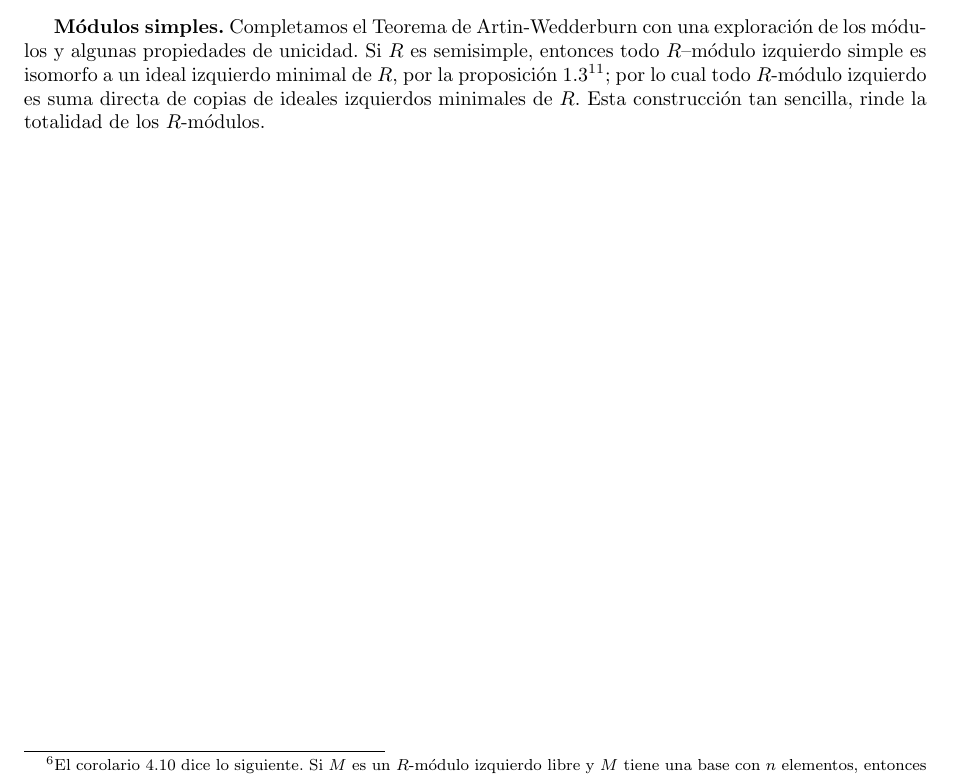
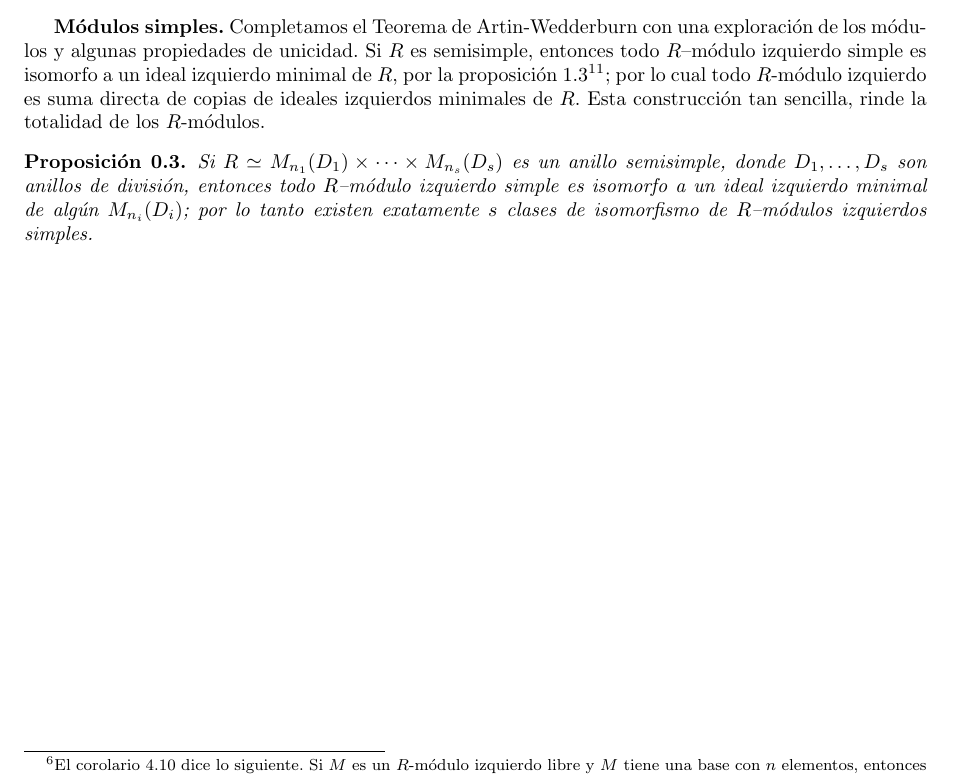
Before and after one commit to PabloBrianese/algebraic-structures, a LaTeX document (grillet.tex): part of page 2 of 2, cut so that both start at the same text. Compiled offline with pdfLaTeX.

Commit message:
Add proposition on isomorphism classes of simple left \( R \)-modules for semisimple rings decomposed as matrix rings over division rings.

```diff
--- a/grillet.tex
+++ b/grillet.tex
@@ -100,5 +100,8 @@ En particular, los anillos semisimples son productos directos de anillos simples
 
 \textbf{Módulos simples.} Completamos el Teorema de Artin-Wedderburn con una exploración de los módulos y algunas propiedades de unicidad. Si $R$  es semisimple, entonces todo $R$--módulo izquierdo simple es isomorfo a un ideal izquierdo minimal de $R$, por la proposición 1.3\footnote{La proposición 1.3 dice que si $S$ es un $R$--módulo izquierdo simple, $L$ es un ideal izquierdo minimal de $R$, y $L S \neq 0$, entonces $S \simeq L$. Además, si $R$ es suma de ideales izquierdos minimales $(L_i)_{i \in I}$, entonces todo $R$--módulo izquierdo simple es isomorfo a uno de los $L_i$. Este resultado es una consecuencia del Lema de Schur.}; por lo cual todo $R$-módulo izquierdo es suma directa de copias de ideales izquierdos minimales de $R$. Esta construcción tan sencilla, rinde la totalidad de los $R$-módulos.
 
+\begin{proposition}
+    Si $R \simeq M_{n_1}(D_1) \times \cdots \times M_{n_s}(D_s)$ es un anillo semisimple, donde $D_1, \dots, D_s$ son anillos de división, entonces todo $R$--módulo izquierdo simple es isomorfo a un ideal izquierdo minimal de algún $M_{n_i}(D_i)$; por lo tanto existen exatamente $s$ clases de isomorfismo de $R$--módulos izquierdos simples.
+\end{proposition}
 
 \end{document}
```
